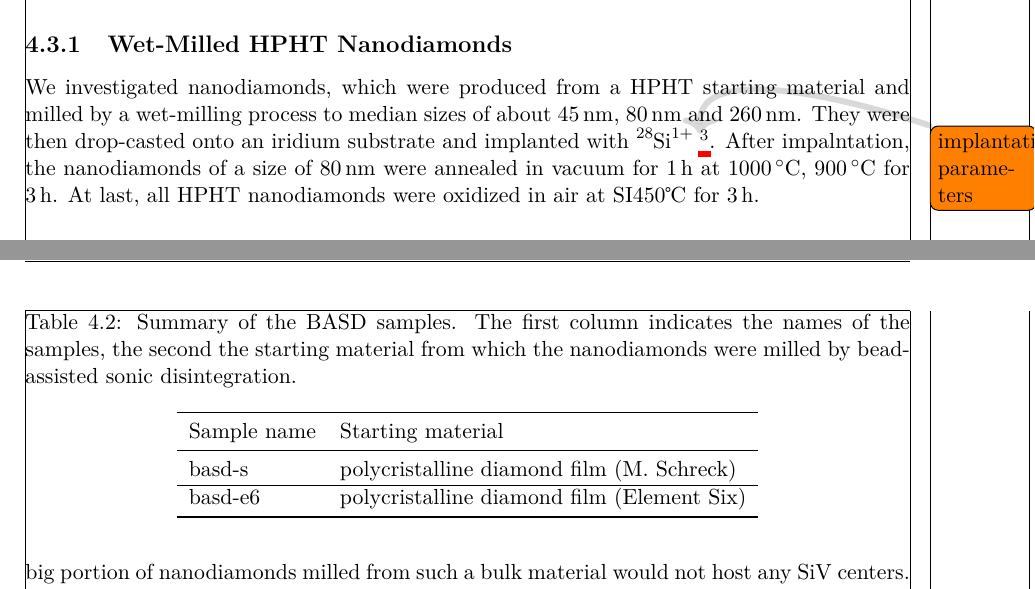
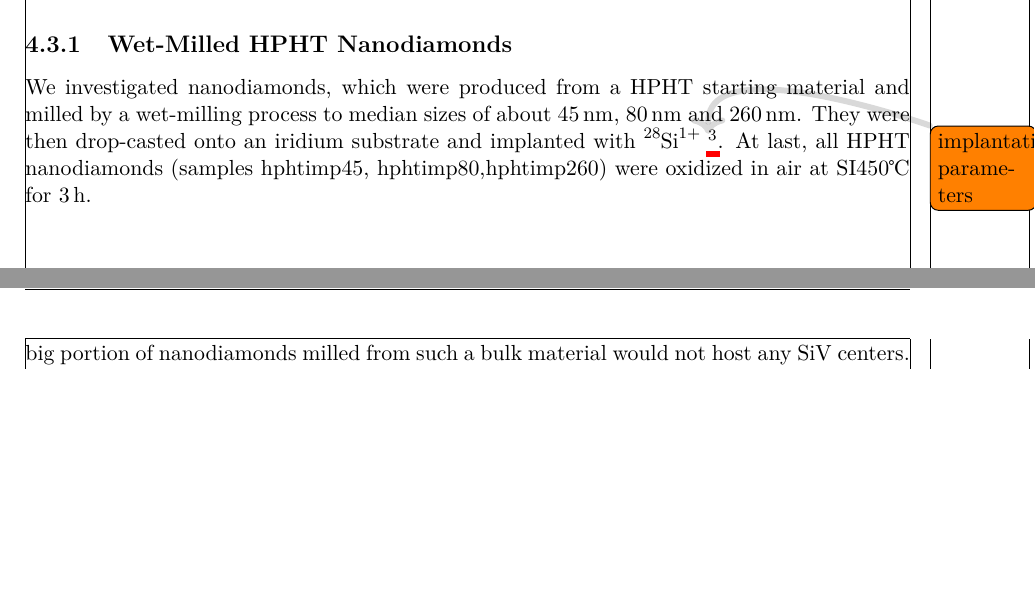
Before and after one commit to 05lindne/phd_thesis, a LaTeX thesis (main.tex, which reads chapters/nanodiamonds/nanodiamonds.tex, frontbackstuff/commands/commands_physics.tex): two parts of pages 21 and 23 of 32 before the commit and two parts of pages 21 and 23 of 33 after it, joined at a grey line, cut so that both start at the same text, the shorter picture padded with empty space. Compiled offline with pdfLaTeX.

Commit message:
extended sample table

```diff
--- a/chapters/nanodiamonds/nanodiamonds.tex
+++ b/chapters/nanodiamonds/nanodiamonds.tex
@@ -188,8 +188,8 @@
 	\subsection{Wet-Milled \HPHT \Nds}\label{subsec::milled_hpht_nds}
 	We investigated \nds, which were produced from a \HPHT starting material and milled by a wet-milling process to median sizes of about \SIlist{45;80;260}{nm}.
 	They were then drop-casted onto an \ir substrate and implanted with \ch{^{28}Si^1+} \todo[fancyline]{implantation parameters} \footnote{Implantation was performet by Dr. Detlef Rogalla at Ruhr-Universität Bochum (RUBION - Zentrale Einrichtung für Ionenstrahlen und Radionuklide)}.
-	After impalntation, the \nds of a size of \SI{80}{nm} were annealed in vacuum for \SI{1}{\hour} at \SI{1000}{\celsius}, \SI{900}{\celsius} for \SI{3}{\hour}.
-	At last, all \HPHT \nds were oxidized in air at SI{450}{\celsius} for \SI{3}{\hour}.
+	% After impalntation, the \nds of a size of \SI{80}{nm} (sample \hphtimpeighty) were annealed in vacuum for \SI{1}{\hour} at \SI{1000}{\celsius}, \SI{900}{\celsius} for \SI{3}{\hour}.
+	At last, all \HPHT \nds (samples \hphtimpfortyfive, \hphtimpeighty,\hphtimptwosixty) were oxidized in air at SI{450}{\celsius} for \SI{3}{\hour}.
 	\\
 
 	\subsection{Wet-Milled \cvd \Nds}\label{subsec::milled_nds}
@@ -268,19 +268,6 @@
 
 
 
-	\begin{table}[tp]
-		\centering
-		\caption{Summary of the \BASD samples. The first column indicates the names of the samples, the second the starting material from which the \nds were milled by \basd.} \label{tab::basd_samplenames}
-			\begin{tabular}{llll}
-			\toprule
-			Sample name & Starting material \\
-			\midrule
-			\basds & polycristalline diamond film (M. Schreck) \\ \hline
-			\basdes & polycristalline diamond film (Element Six) \\
-			\bottomrule
-			\end{tabular}
-	\end{table}
-
 
 
 	\begin{table}[tp]
--- a/frontbackstuff/commands/commands_physics.tex
+++ b/frontbackstuff/commands/commands_physics.tex
@@ -108,6 +108,14 @@
 \newcommand{\insituH}{insitu100\xspace}
 \newcommand{\insituHao}{insitu100ao\xspace}
 \newcommand{\implantedTao}{implanted250ao\xspace}
+\newcommand{\hphtimpfortyfive}{hphtimp45\xspace}
+\newcommand{\hphtimpeighty}{hphtimp80\xspace}
+\newcommand{\hphtimptwosixty}{hphtimp260\xspace}
+\newcommand{\milltwofortyann}{hphtimp260\xspace}
+\newcommand{\milltwofiftyno}{hphtimp260\xspace}
+\newcommand{\milltwotwofortyann}{hphtimp260\xspace}
+\newcommand{\milltwotwosixtyno}{hphtimp260\xspace}
+
 
 
 \newcommand{\basds}{basd-s\xspace}
```
Also changed, not shown: chapters/nanodiamonds/nanodiamonds.tex (16 more changed lines), 1 other file.
